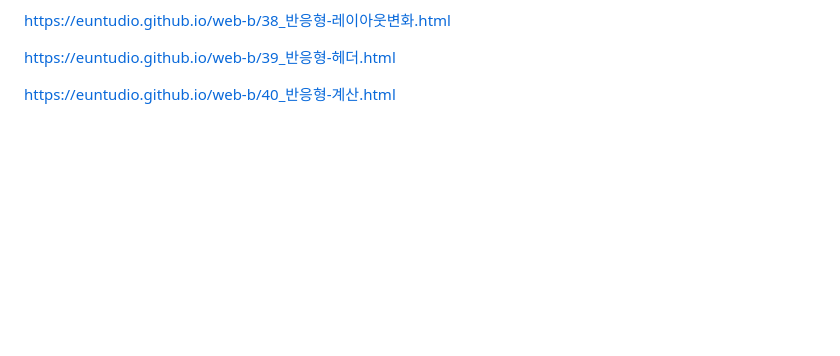
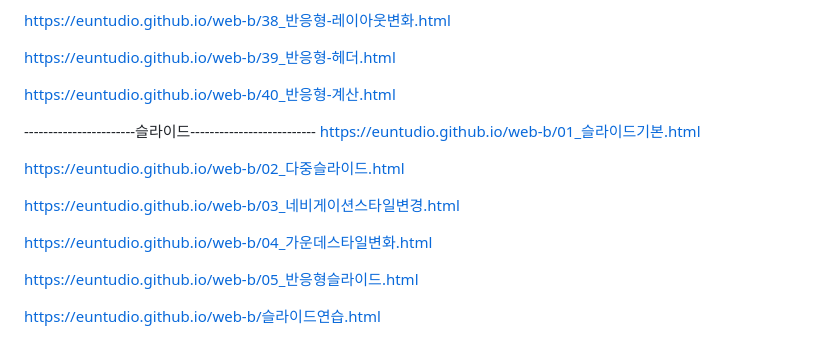
Before and after one commit to euntudio/web-b, a Markdown page: README.md, the part around the change. Rendered like a GitHub page; blank space fills up the shorter version.

```diff
--- a/README.md
+++ b/README.md
@@ -158,3 +158,22 @@ https://euntudio.github.io/web-b/39_반응형-헤더.html
 
 
 https://euntudio.github.io/web-b/40_반응형-계산.html
+
+
+-----------------------슬라이드--------------------------
+https://euntudio.github.io/web-b/01_슬라이드기본.html
+
+
+https://euntudio.github.io/web-b/02_다중슬라이드.html
+
+
+https://euntudio.github.io/web-b/03_네비게이션스타일변경.html
+
+
+https://euntudio.github.io/web-b/04_가운데스타일변화.html
+
+
+https://euntudio.github.io/web-b/05_반응형슬라이드.html
+
+
+https://euntudio.github.io/web-b/슬라이드연습.html
```
